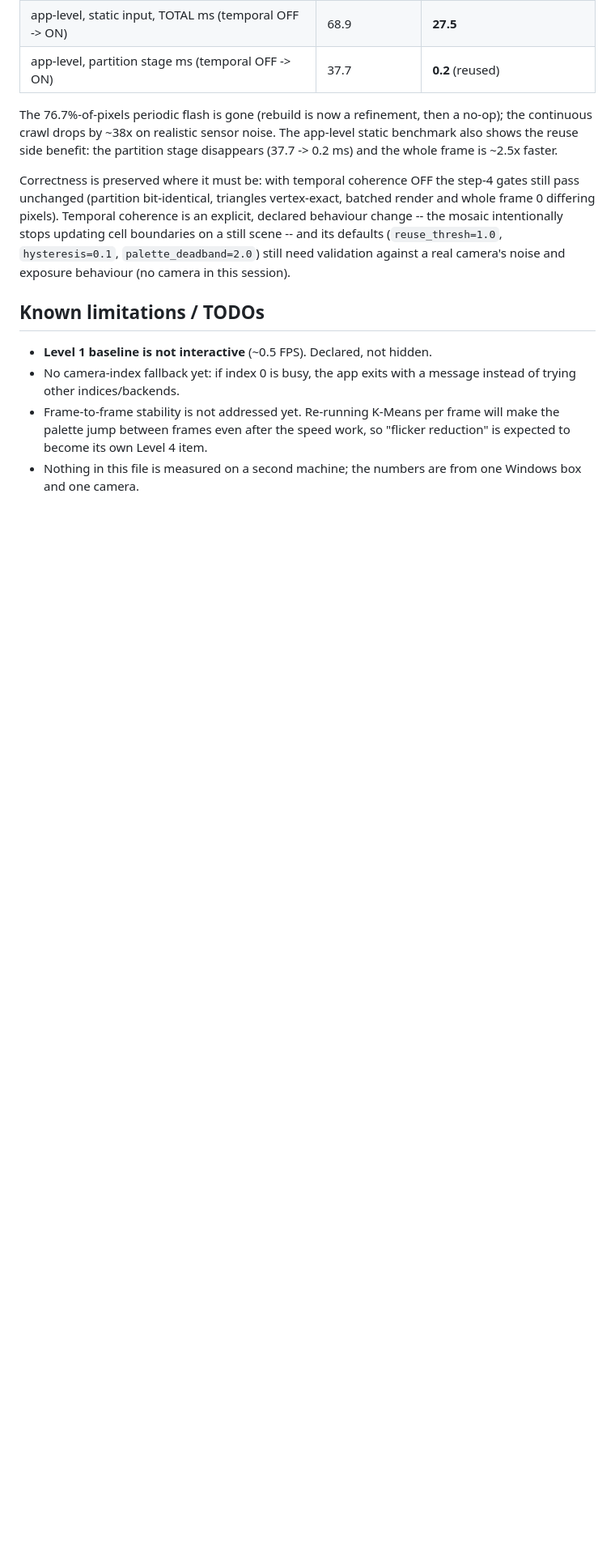
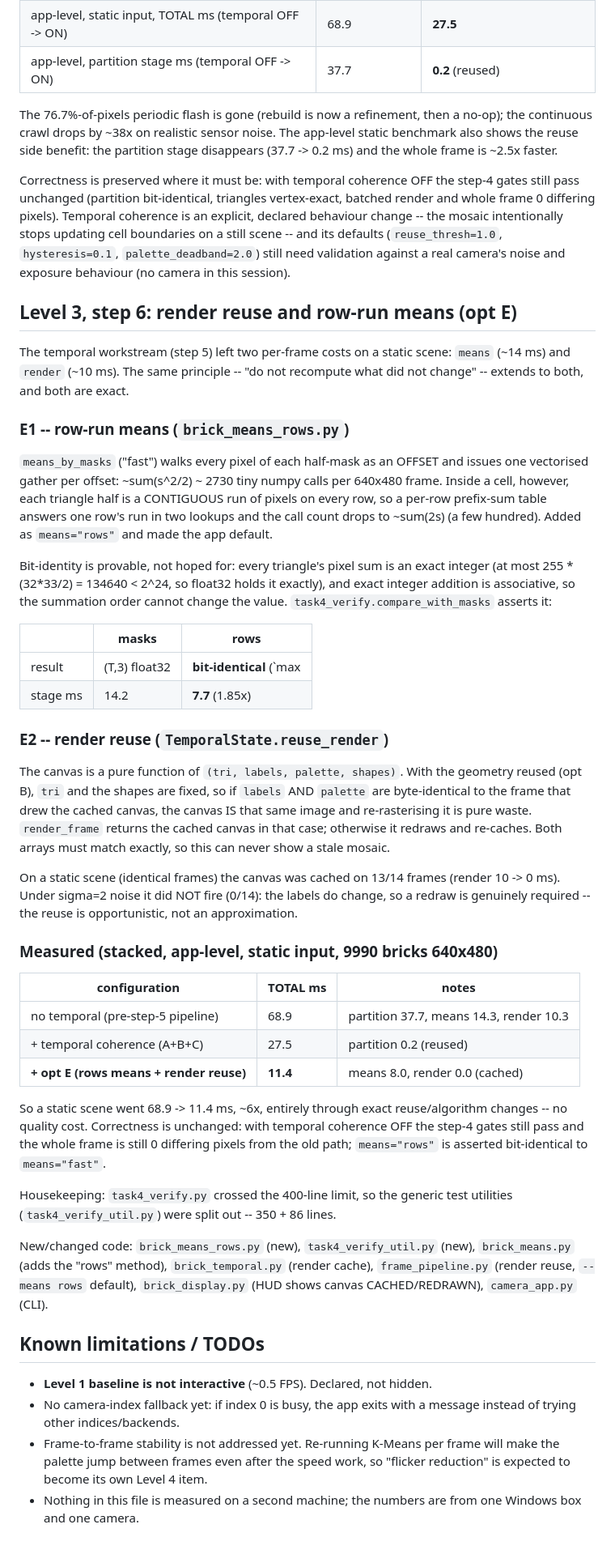
Before and after one commit to Retr0-rgb-lab/COMP4423_Assignment1, a Markdown page: docs/progress/Task4.md, the part around the change. Shown at 81% size. Rendered like a GitHub page; blank space fills up the shorter version.

Commit message:
docs(task4): record render reuse and row-run means (opt E)

```diff
--- a/docs/progress/Task4.md
+++ b/docs/progress/Task4.md
@@ -915,6 +915,67 @@ stops updating cell boundaries on a still scene -- and its defaults
 validation against a real camera's noise and exposure behaviour (no camera in
 this session).
 
+## Level 3, step 6: render reuse and row-run means (opt E)
+
+The temporal workstream (step 5) left two per-frame costs on a static scene:
+`means` (~14 ms) and `render` (~10 ms). The same principle -- "do not recompute
+what did not change" -- extends to both, and both are exact.
+
+### E1 -- row-run means (`brick_means_rows.py`)
+
+`means_by_masks` ("fast") walks every pixel of each half-mask as an OFFSET and
+issues one vectorised gather per offset: ~sum(s^2/2) ~ 2730 tiny numpy calls per
+640x480 frame. Inside a cell, however, each triangle half is a CONTIGUOUS run of
+pixels on every row, so a per-row prefix-sum table answers one row's run in two
+lookups and the call count drops to ~sum(2s) (a few hundred). Added as
+`means="rows"` and made the app default.
+
+Bit-identity is provable, not hoped for: every triangle's pixel sum is an exact
+integer (at most 255 * (32*33/2) = 134640 < 2^24, so float32 holds it exactly),
+and exact integer addition is associative, so the summation order cannot change
+the value. `task4_verify.compare_with_masks` asserts it:
+
+| | masks | rows |
+|---|---|---|
+| result | (T,3) float32 | **bit-identical** (`max|diff|=0`, `n_diff=0`) |
+| stage ms | 14.2 | **7.7** (1.85x) |
+
+### E2 -- render reuse (`TemporalState.reuse_render`)
+
+The canvas is a pure function of `(tri, labels, palette, shapes)`. With the
+geometry reused (opt B), `tri` and the shapes are fixed, so if `labels` AND
+`palette` are byte-identical to the frame that drew the cached canvas, the
+canvas IS that same image and re-rasterising it is pure waste. `render_frame`
+returns the cached canvas in that case; otherwise it redraws and re-caches.
+Both arrays must match exactly, so this can never show a stale mosaic.
+
+On a static scene (identical frames) the canvas was cached on 13/14 frames
+(render 10 -> 0 ms). Under sigma=2 noise it did NOT fire (0/14): the labels do
+change, so a redraw is genuinely required -- the reuse is opportunistic, not an
+approximation.
+
+### Measured (stacked, app-level, static input, 9990 bricks 640x480)
+
+| configuration | TOTAL ms | notes |
+|---|---|---|
+| no temporal (pre-step-5 pipeline) | 68.9 | partition 37.7, means 14.3, render 10.3 |
+| + temporal coherence (A+B+C) | 27.5 | partition 0.2 (reused) |
+| **+ opt E (rows means + render reuse)** | **11.4** | means 8.0, render 0.0 (cached) |
+
+So a static scene went 68.9 -> 11.4 ms, ~6x, entirely through exact
+reuse/algorithm changes -- no quality cost. Correctness is unchanged: with
+temporal coherence OFF the step-4 gates still pass and the whole frame is still
+0 differing pixels from the old path; `means="rows"` is asserted bit-identical
+to `means="fast"`.
+
+Housekeeping: `task4_verify.py` crossed the 400-line limit, so the generic test
+utilities (`task4_verify_util.py`) were split out -- 350 + 86 lines.
+
+New/changed code: `brick_means_rows.py` (new), `task4_verify_util.py` (new),
+`brick_means.py` (adds the "rows" method), `brick_temporal.py` (render cache),
+`frame_pipeline.py` (render reuse, `--means rows` default), `brick_display.py`
+(HUD shows canvas CACHED/REDRAWN), `camera_app.py` (CLI).
+
 ## Known limitations / TODOs
 
 - **Level 1 baseline is not interactive** (~0.5 FPS). Declared, not hidden.
```
